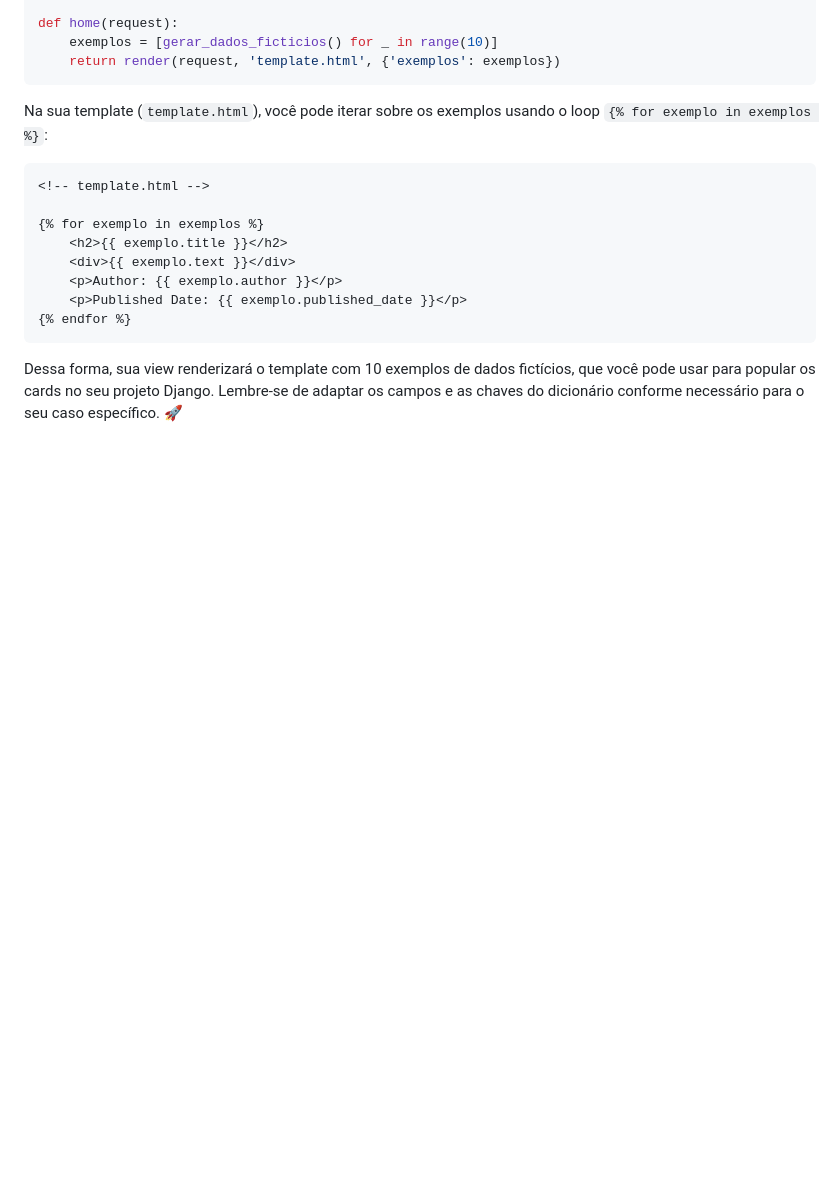
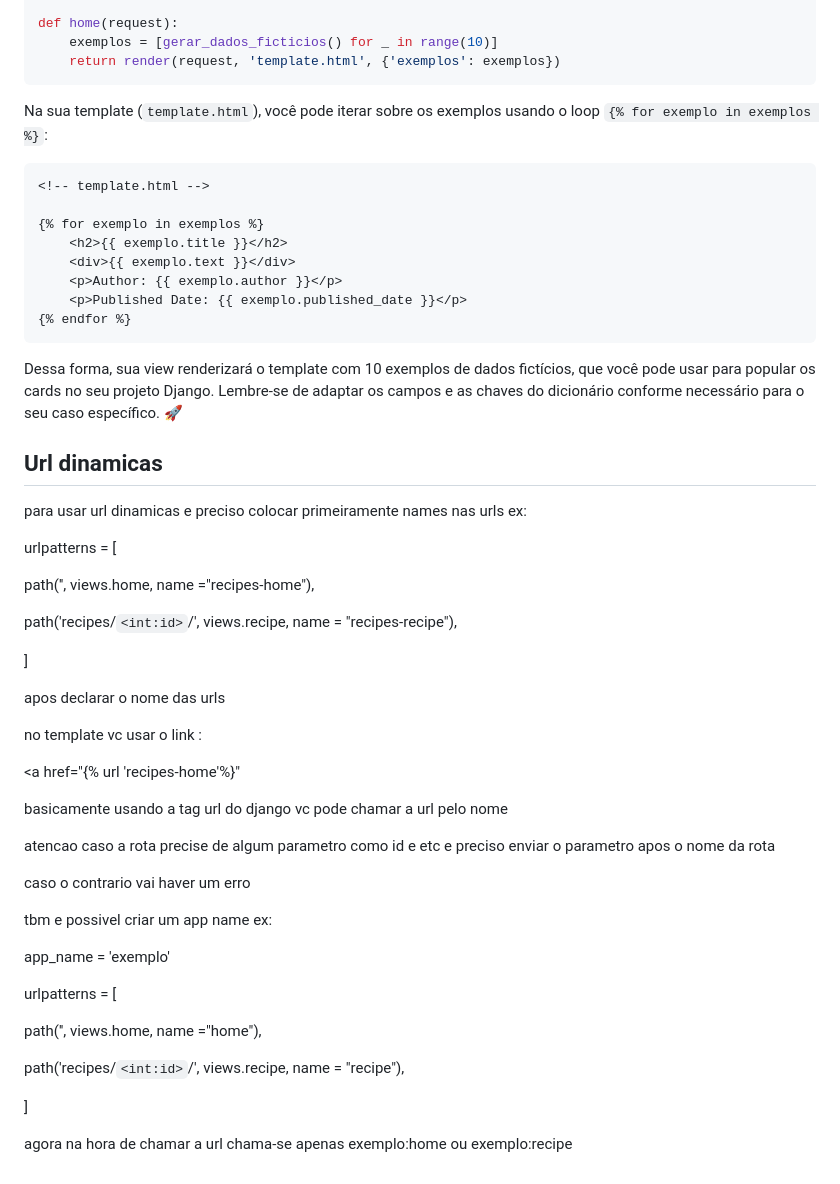
Before and after one commit to eliasfmartins/curso_django, a Markdown page: resume.md, the part around one of its changes. Rendered like a GitHub page; blank space fills up the shorter version.

Commit message:
feat: url dinamica in django

````diff
--- a/resume.md
+++ b/resume.md
@@ -439,3 +438,42 @@ Na sua template (`template.html`), você pode iterar sobre os exemplos usando o
 ```
 
 Dessa forma, sua view renderizará o template com 10 exemplos de dados fictícios, que você pode usar para popular os cards no seu projeto Django. Lembre-se de adaptar os campos e as chaves do dicionário conforme necessário para o seu caso específico. 🚀
+
+## Url dinamicas
+
+para usar url dinamicas e preciso colocar primeiramente names  nas urls ex:
+
+urlpatterns = [
+
+path('', views.home, name ="recipes-home"),
+
+path('recipes/`<int:id>`/', views.recipe, name = "recipes-recipe"),
+
+]
+
+apos declarar o nome das urls
+
+no template vc usar o link :
+
+<a href="{% url 'recipes-home'%}"
+
+basicamente usando a tag url do django vc pode chamar a url pelo nome
+
+atencao caso a rota precise de algum parametro como id e etc e preciso enviar o parametro apos o nome da rota
+
+caso o contrario vai haver um erro
+
+tbm e possivel criar um app name  ex:
+
+app_name = 'exemplo'
+
+
+urlpatterns = [
+
+path('', views.home, name ="home"),
+
+path('recipes/`<int:id>`/', views.recipe, name = "recipe"),
+
+]
+
+agora na hora de chamar a url chama-se apenas exemplo:home ou exemplo:recipe
````
Also changed, not shown: other parts of resume.md (+0 -1 lines).
